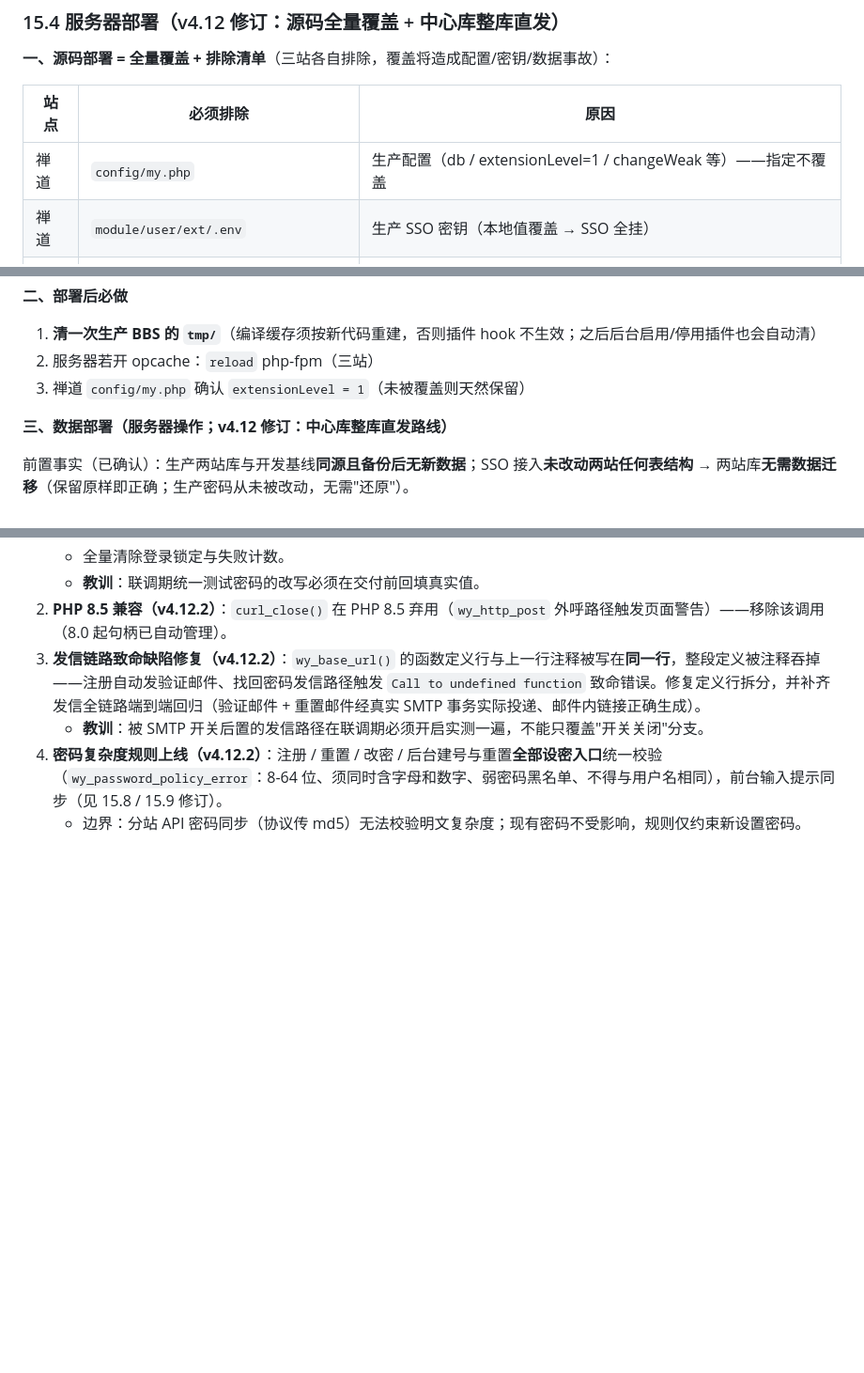
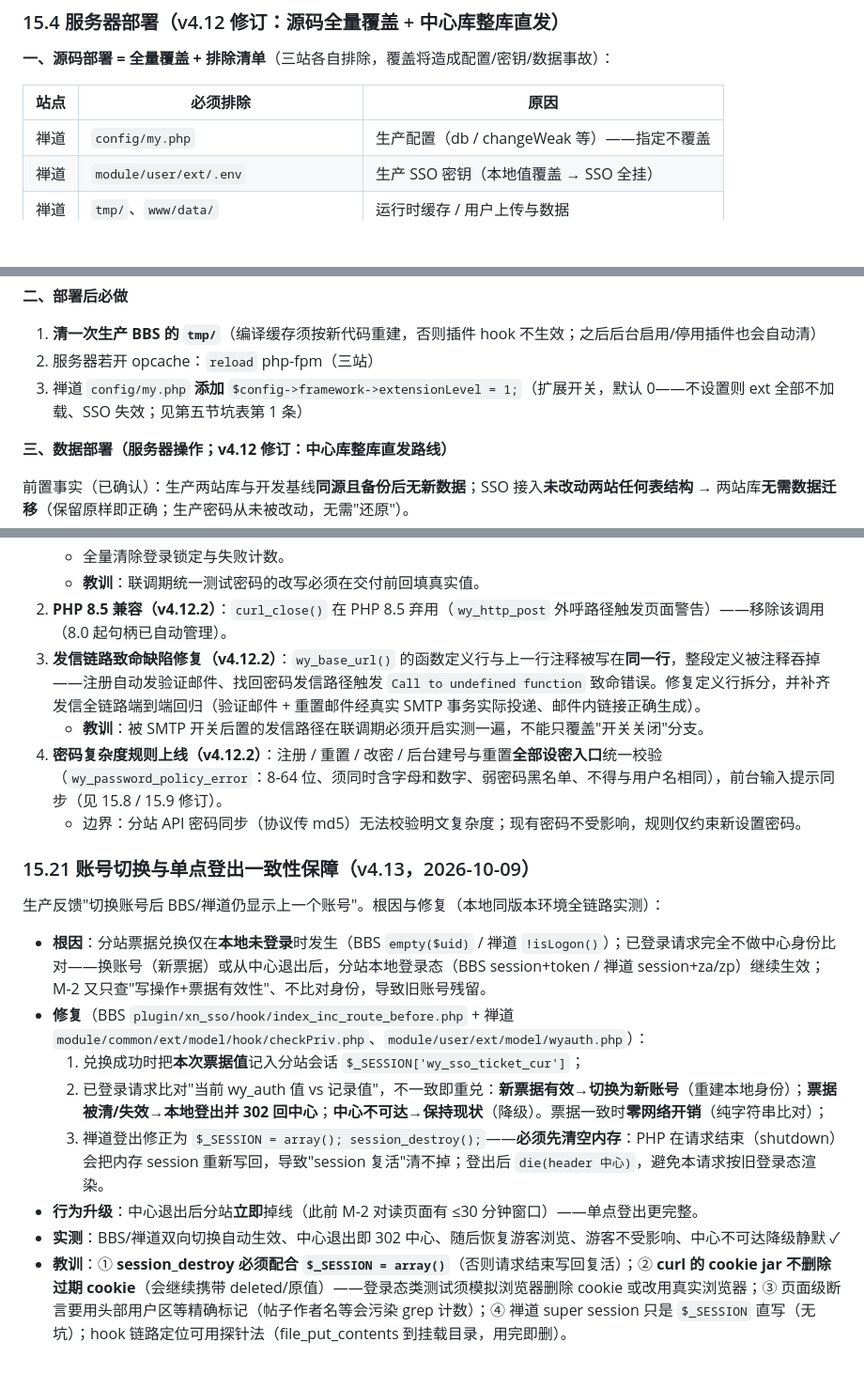
Before and after one commit to WenYin-Community/wenyin-community.github.io, a Markdown page: auth/BBS-禅道SSO集中认证方案.md, 3 parts joined by grey strips. Shown at 94% size. Rendered like a GitHub page; blank space fills up the shorter version.

Commit message:
docs: v4.13 account-switch and single sign-out consistency (15.21)

```diff
--- a/auth/BBS-禅道SSO集中认证方案.md
+++ b/auth/BBS-禅道SSO集中认证方案.md
@@ -544,7 +544,7 @@ BBS：    xiuno-bbs/plugin/xn_sso/            （12 个文件：6 hook + 函数
 
 | 站点 | 必须排除 | 原因 |
 |---|---|---|
-| 禅道 | `config/my.php` | 生产配置（db / extensionLevel=1 / changeWeak 等）——指定不覆盖 |
+| 禅道 | `config/my.php` | 生产配置（db / changeWeak 等）——指定不覆盖 |
 | 禅道 | `module/user/ext/.env` | 生产 SSO 密钥（本地值覆盖 → SSO 全挂） |
 | 禅道 | `tmp/`、`www/data/` | 运行时缓存 / 用户上传与数据 |
 | BBS | `conf/conf.php`、`conf/smtp.conf.php` | 生产 db 与 SMTP 配置 |
@@ -561,7 +561,7 @@ rsync -av --exclude 'auth/.env' --exclude '.git/'  本地wenyin-community.github
 **二、部署后必做**
 1. **清一次生产 BBS 的 `tmp/`**（编译缓存须按新代码重建，否则插件 hook 不生效；之后后台启用/停用插件也会自动清）
 2. 服务器若开 opcache：`reload` php-fpm（三站）
-3. 禅道 `config/my.php` 确认 `extensionLevel = 1`（未被覆盖则天然保留）
+3. 禅道 `config/my.php` **添加** `$config->framework->extensionLevel = 1;`（扩展开关，默认 0——不设置则 ext 全部不加载、SSO 失效；见第五节坑表第 1 条）
 
 **三、数据部署（服务器操作；v4.12 修订：中心库整库直发路线）**
 
@@ -881,3 +881,16 @@ dump 路线部署上线后暴露并修复的问题（均经本地同版本环境
    - **教训**：被 SMTP 开关后置的发信路径在联调期必须开启实测一遍，不能只覆盖"开关关闭"分支。
 4. **密码复杂度规则上线（v4.12.2）**：注册 / 重置 / 改密 / 后台建号与重置**全部设密入口**统一校验（`wy_password_policy_error`：8-64 位、须同时含字母和数字、弱密码黑名单、不得与用户名相同），前台输入提示同步（见 15.8 / 15.9 修订）。
    - 边界：分站 API 密码同步（协议传 md5）无法校验明文复杂度；现有密码不受影响，规则仅约束新设置密码。
+
+### 15.21 账号切换与单点登出一致性保障（v4.13，2026-10-09）
+
+生产反馈"切换账号后 BBS/禅道仍显示上一个账号"。根因与修复（本地同版本环境全链路实测）：
+
+- **根因**：分站票据兑换仅在**本地未登录**时发生（BBS `empty($uid)` / 禅道 `!isLogon()`）；已登录请求完全不做中心身份比对——换账号（新票据）或从中心退出后，分站本地登录态（BBS session+token / 禅道 session+za/zp）继续生效；M-2 又只查"写操作+票据有效性"、不比对身份，导致旧账号残留。
+- **修复**（BBS `plugin/xn_sso/hook/index_inc_route_before.php` + 禅道 `module/common/ext/model/hook/checkPriv.php`、`module/user/ext/model/wyauth.php`）：
+  1. 兑换成功时把**本次票据值**记入分站会话 `$_SESSION['wy_sso_ticket_cur']`；
+  2. 已登录请求比对"当前 wy_auth 值 vs 记录值"，不一致即重兑：**新票据有效→切换为新账号**（重建本地身份）；**票据被清/失效→本地登出并 302 回中心**；**中心不可达→保持现状**（降级）。票据一致时**零网络开销**（纯字符串比对）；
+  3. 禅道登出修正为 `$_SESSION = array(); session_destroy();`——**必须先清空内存**：PHP 在请求结束（shutdown）会把内存 session 重新写回，导致"session 复活"清不掉；登出后 `die(header 中心)`，避免本请求按旧登录态渲染。
+- **行为升级**：中心退出后分站**立即**掉线（此前 M-2 对读页面有 ≤30 分钟窗口）——单点登出更完整。
+- **实测**：BBS/禅道双向切换自动生效、中心退出即 302 中心、随后恢复游客浏览、游客不受影响、中心不可达降级静默 ✓
+- **教训**：① **session_destroy 必须配合 `$_SESSION = array()`**（否则请求结束写回复活）；② **curl 的 cookie jar 不删除过期 cookie**（会继续携带 deleted/原值）——登录态类测试须模拟浏览器删除 cookie 或改用真实浏览器；③ 页面级断言要用头部用户区等精确标记（帖子作者名等会污染 grep 计数）；④ 禅道 super session 只是 `$_SESSION` 直写（无坑）；hook 链路定位可用探针法（file_put_contents 到挂载目录，用完即删）。
```
